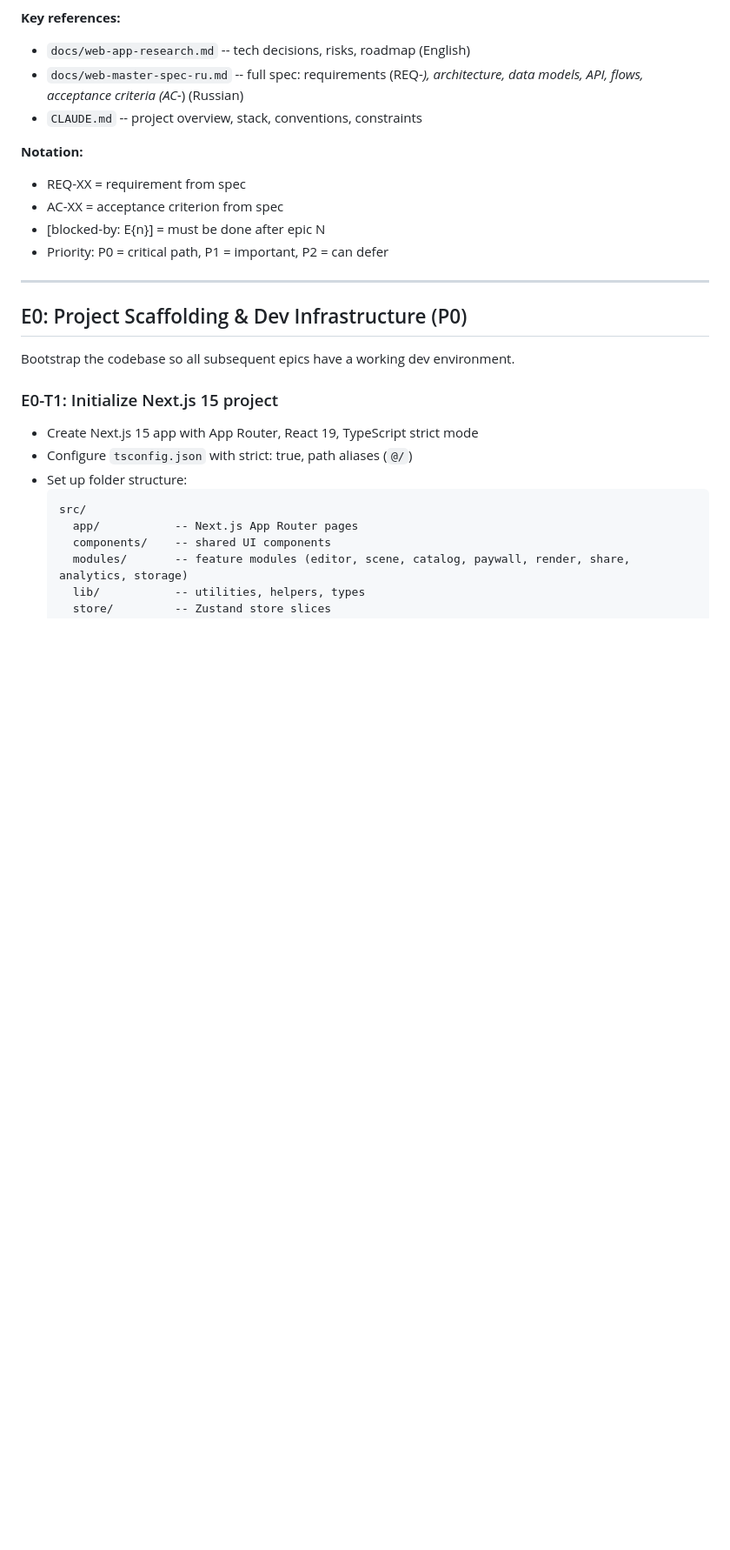
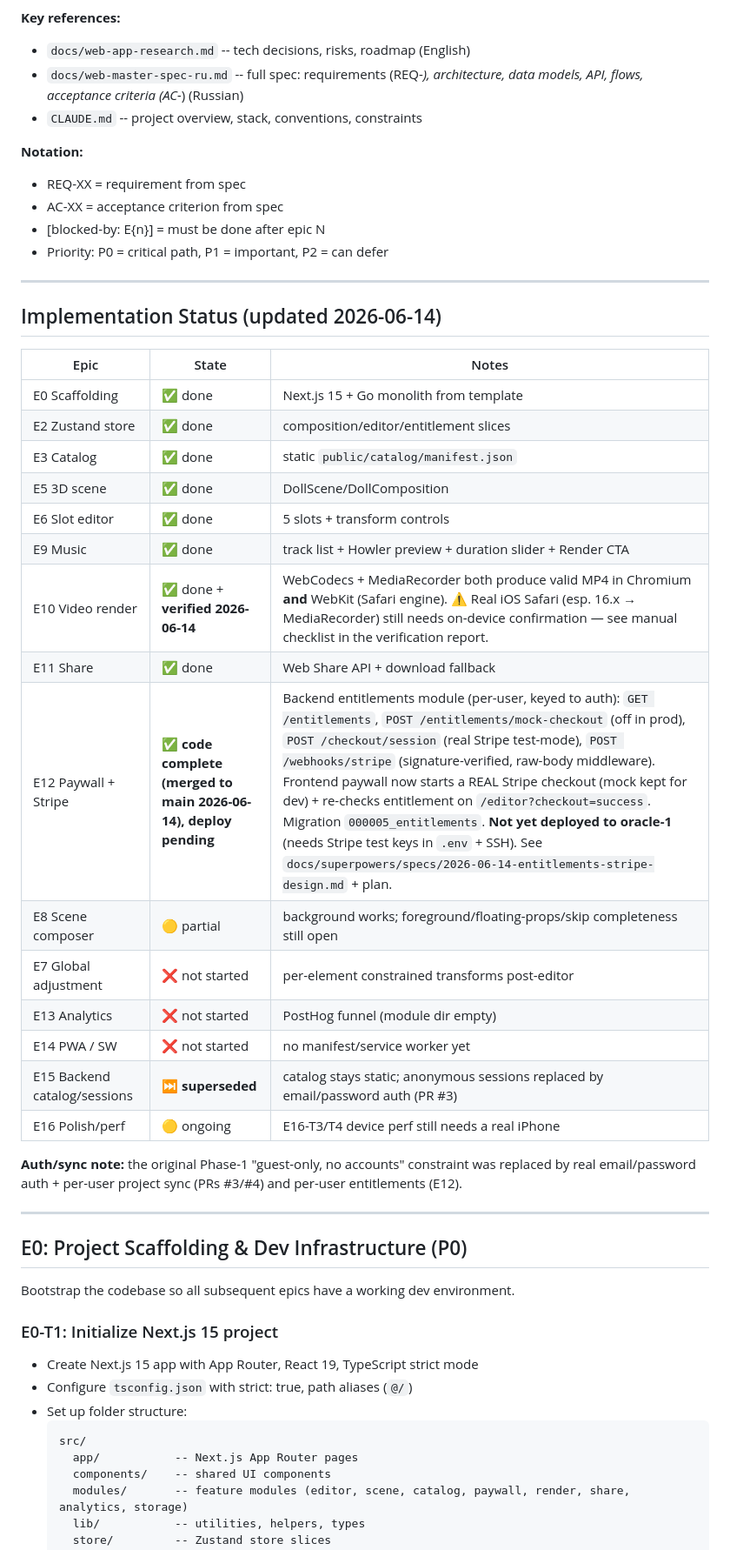
Before and after one commit to Pashteto/music-box-doll-builder, a Markdown page: webapp-1/docs/EPICS.md, the part around one of its changes. Shown at 87% size. Drawn GitHub-style; blank space fills up the shorter version.

Commit message:
docs: update EPICS status + DEPLOY runbook for E10 verification + Plan 3 (entitlements/Stripe)
Co-Authored-By: Claude Opus 4.8 (1M context) <noreply@anthropic.com>

```diff
--- a/webapp-1/docs/EPICS.md
+++ b/webapp-1/docs/EPICS.md
@@ -12,6 +12,31 @@ This document breaks the Phase 1 prototype into implementation epics and tasks.
 - AC-XX = acceptance criterion from spec
 - [blocked-by: E{n}] = must be done after epic N
 - Priority: P0 = critical path, P1 = important, P2 = can defer
+
+---
+
+## Implementation Status (updated 2026-06-14)
+
+| Epic | State | Notes |
+|------|-------|-------|
+| E0 Scaffolding | ✅ done | Next.js 15 + Go monolith from template |
+| E2 Zustand store | ✅ done | composition/editor/entitlement slices |
+| E3 Catalog | ✅ done | static `public/catalog/manifest.json` |
+| E5 3D scene | ✅ done | DollScene/DollComposition |
+| E6 Slot editor | ✅ done | 5 slots + transform controls |
+| E9 Music | ✅ done | track list + Howler preview + duration slider + Render CTA |
+| E10 Video render | ✅ done + **verified 2026-06-14** | WebCodecs + MediaRecorder both produce valid MP4 in Chromium **and** WebKit (Safari engine). ⚠️ Real iOS Safari (esp. 16.x → MediaRecorder) still needs on-device confirmation — see manual checklist in the verification report. |
+| E11 Share | ✅ done | Web Share API + download fallback |
+| E12 Paywall + Stripe | ✅ **code complete (merged to main 2026-06-14), deploy pending** | Backend entitlements module (per-user, keyed to auth): `GET /entitlements`, `POST /entitlements/mock-checkout` (off in prod), `POST /checkout/session` (real Stripe test-mode), `POST /webhooks/stripe` (signature-verified, raw-body middleware). Frontend paywall now starts a REAL Stripe checkout (mock kept for dev) + re-checks entitlement on `/editor?checkout=success`. Migration `000005_entitlements`. **Not yet deployed to oracle-1** (needs Stripe test keys in `.env` + SSH). See `docs/superpowers/specs/2026-06-14-entitlements-stripe-design.md` + plan. |
+| E8 Scene composer | 🟡 partial | background works; foreground/floating-props/skip completeness still open |
+| E7 Global adjustment | ❌ not started | per-element constrained transforms post-editor |
+| E13 Analytics | ❌ not started | PostHog funnel (module dir empty) |
+| E14 PWA / SW | ❌ not started | no manifest/service worker yet |
+| E15 Backend catalog/sessions | ⏭️ **superseded** | catalog stays static; anonymous sessions replaced by email/password auth (PR #3) |
+| E16 Polish/perf | 🟡 ongoing | E16-T3/T4 device perf still needs a real iPhone |
+
+**Auth/sync note:** the original Phase-1 "guest-only, no accounts" constraint was replaced by
+real email/password auth + per-user project sync (PRs #3/#4) and per-user entitlements (E12).
 
 ---
 
```
Also changed, not shown: other parts of webapp-1/docs/EPICS.md (+1 -0 lines), webapp-1/backend/DEPLOY.md (+29 -0 lines).
